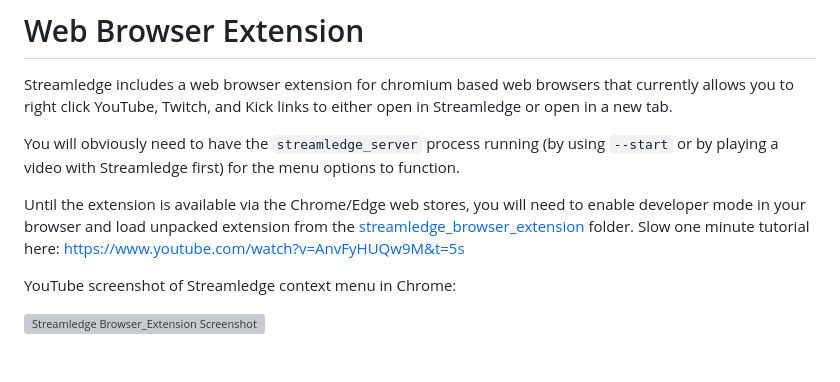
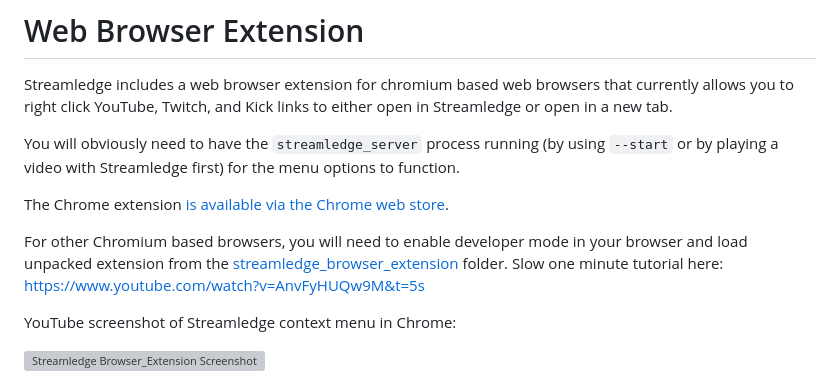
Before and after one commit to Blasman/Streamledge, a Markdown page: README.md, the part around the change. Rendered like a GitHub page; blank space fills up the shorter version; grey boxes are pictures that could not be loaded.

Commit message:
Add Chrome web store availability for Streamledge

```diff
--- a/README.md
+++ b/README.md
@@ -555,7 +555,9 @@ Streamledge includes a web browser extension for chromium based web browsers tha
 
 You will obviously need to have the `streamledge_server` process running (by using `--start` or by playing a video with Streamledge first) for the menu options to function.
 
-Until the extension is available via the Chrome/Edge web stores, you will need to enable developer mode in your browser and load unpacked extension from the [streamledge_browser_extension](/streamledge_browser_extension) folder. Slow one minute tutorial here: https://www.youtube.com/watch?v=AnvFyHUQw9M&t=5s
+The Chrome extension [is available via the Chrome web store](https://chromewebstore.google.com/detail/streamledge/feedblncjcfcopgcemmaghneeaifaalp).
+
+For other Chromium based browsers, you will need to enable developer mode in your browser and load unpacked extension from the [streamledge_browser_extension](/streamledge_browser_extension) folder. Slow one minute tutorial here: https://www.youtube.com/watch?v=AnvFyHUQw9M&t=5s
 
 YouTube screenshot of Streamledge context menu in Chrome:
 
```
